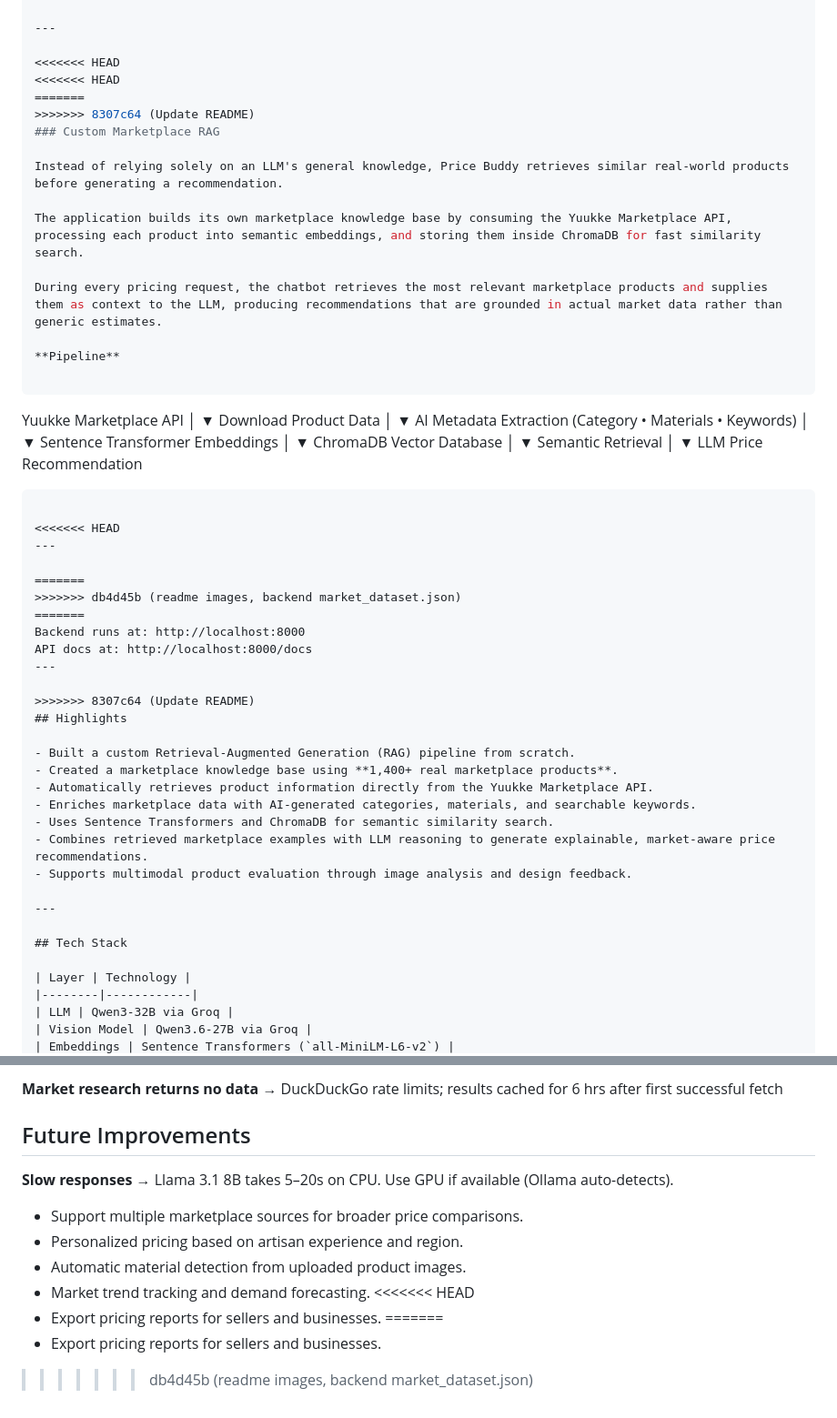
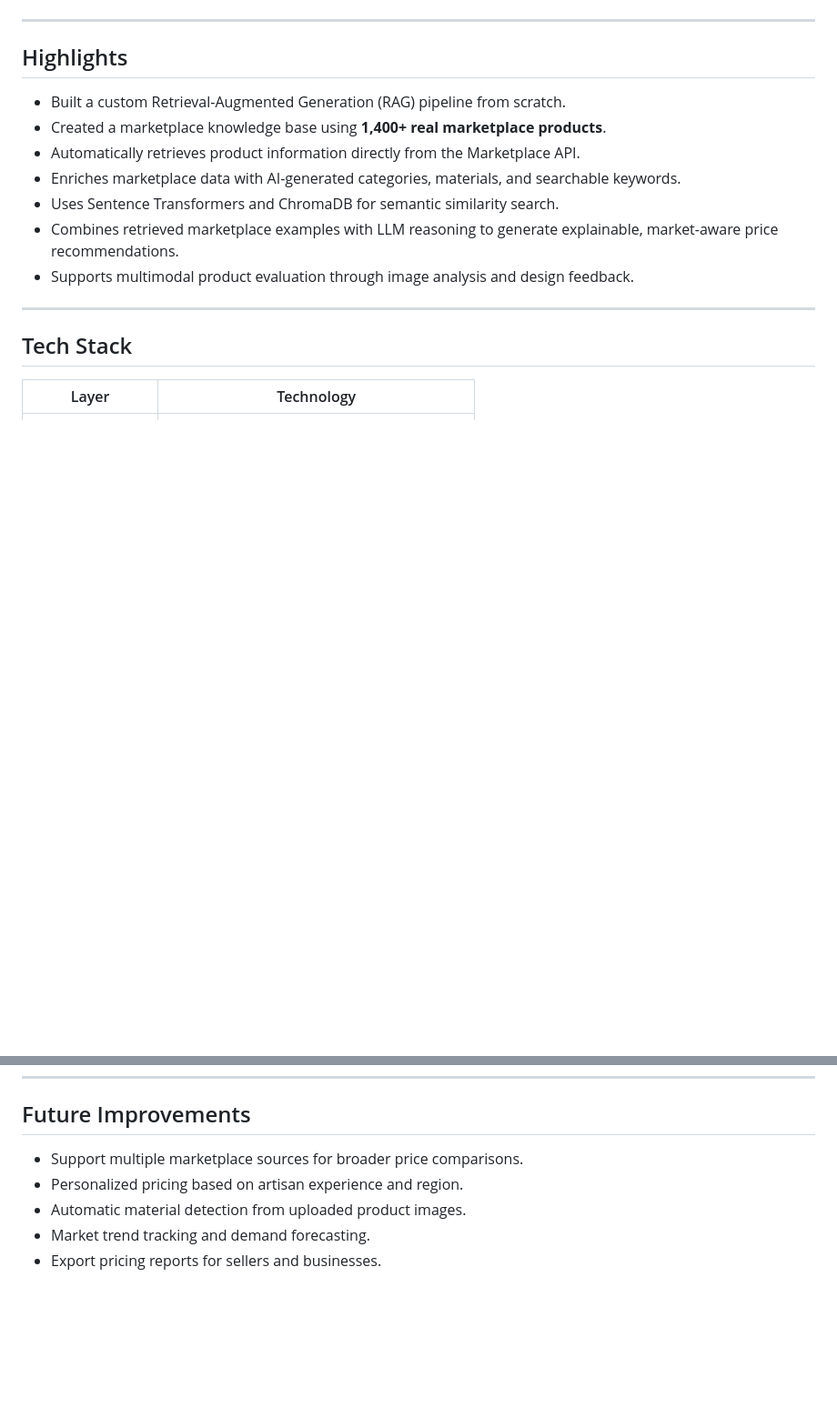
Before and after one commit to 93ak/artisan-price-buddy, a Markdown page: README.md, 2 parts joined by grey strips. Shown at 91% size. Drawn GitHub-style; blank space fills up the shorter version.

````diff
--- a/README.md
+++ b/README.md
@@ -78,59 +35,11 @@ uvicorn main:app --reload --port 8000
 
 ---
 
-<<<<<<< HEAD
-<<<<<<< HEAD
-=======
->>>>>>> 8307c64 (Update README)
-### Custom Marketplace RAG
-
-Instead of relying solely on an LLM's general knowledge, Price Buddy retrieves similar real-world products before generating a recommendation.
-
-The application builds its own marketplace knowledge base by consuming the Yuukke Marketplace API, processing each product into semantic embeddings, and storing them inside ChromaDB for fast similarity search.
-
-During every pricing request, the chatbot retrieves the most relevant marketplace products and supplies them as context to the LLM, producing recommendations that are grounded in actual market data rather than generic estimates.
-
-**Pipeline**
-
-```
-Yuukke Marketplace API
-        │
-        ▼
-Download Product Data
-        │
-        ▼
-AI Metadata Extraction
-(Category • Materials • Keywords)
-        │
-        ▼
-Sentence Transformer Embeddings
-        │
-        ▼
-ChromaDB Vector Database
-        │
-        ▼
-Semantic Retrieval
-        │
-        ▼
-LLM Price Recommendation
-```
-
-<<<<<<< HEAD
----
-
-=======
->>>>>>> db4d45b (readme images, backend market_dataset.json)
-=======
-Backend runs at: http://localhost:8000
-API docs at: http://localhost:8000/docs
----
-
->>>>>>> 8307c64 (Update README)
 ## Highlights
 
 - Built a custom Retrieval-Augmented Generation (RAG) pipeline from scratch.
 - Created a marketplace knowledge base using **1,400+ real marketplace products**.
-- Automatically retrieves product information directly from the Yuukke Marketplace API.
+- Automatically retrieves product information directly from the Marketplace API.
 - Enriches marketplace data with AI-generated categories, materials, and searchable keywords.
 - Uses Sentence Transformers and ChromaDB for semantic similarity search.
 - Combines retrieved marketplace examples with LLM reasoning to generate explainable, market-aware price recommendations.
@@ -247,15 +128,9 @@ API Docs → `http://localhost:8080/docs`
 ---
 
-**Market research returns no data** → DuckDuckGo rate limits; results cached for 6 hrs after first successful fetch
 ## Future Improvements
 
-**Slow responses** → Llama 3.1 8B takes 5–20s on CPU. Use GPU if available (Ollama auto-detects).
 - Support multiple marketplace sources for broader price comparisons.
 - Personalized pricing based on artisan experience and region.
 - Automatic material detection from uploaded product images.
 - Market trend tracking and demand forecasting.
-<<<<<<< HEAD
 - Export pricing reports for sellers and businesses.
-=======
-- Export pricing reports for sellers and businesses.
->>>>>>> db4d45b (readme images, backend market_dataset.json)
````
Also changed, not shown: other parts of README.md (+0 -71 lines).
